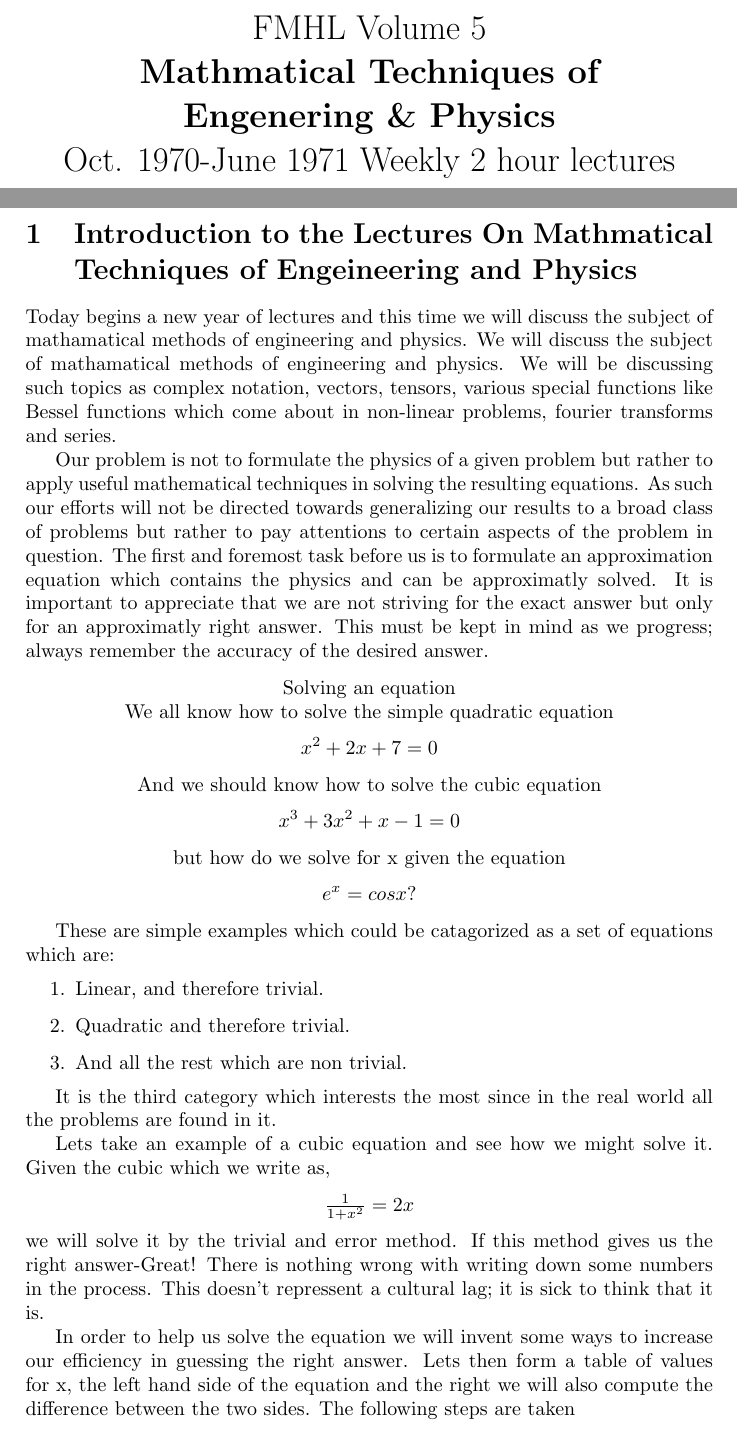
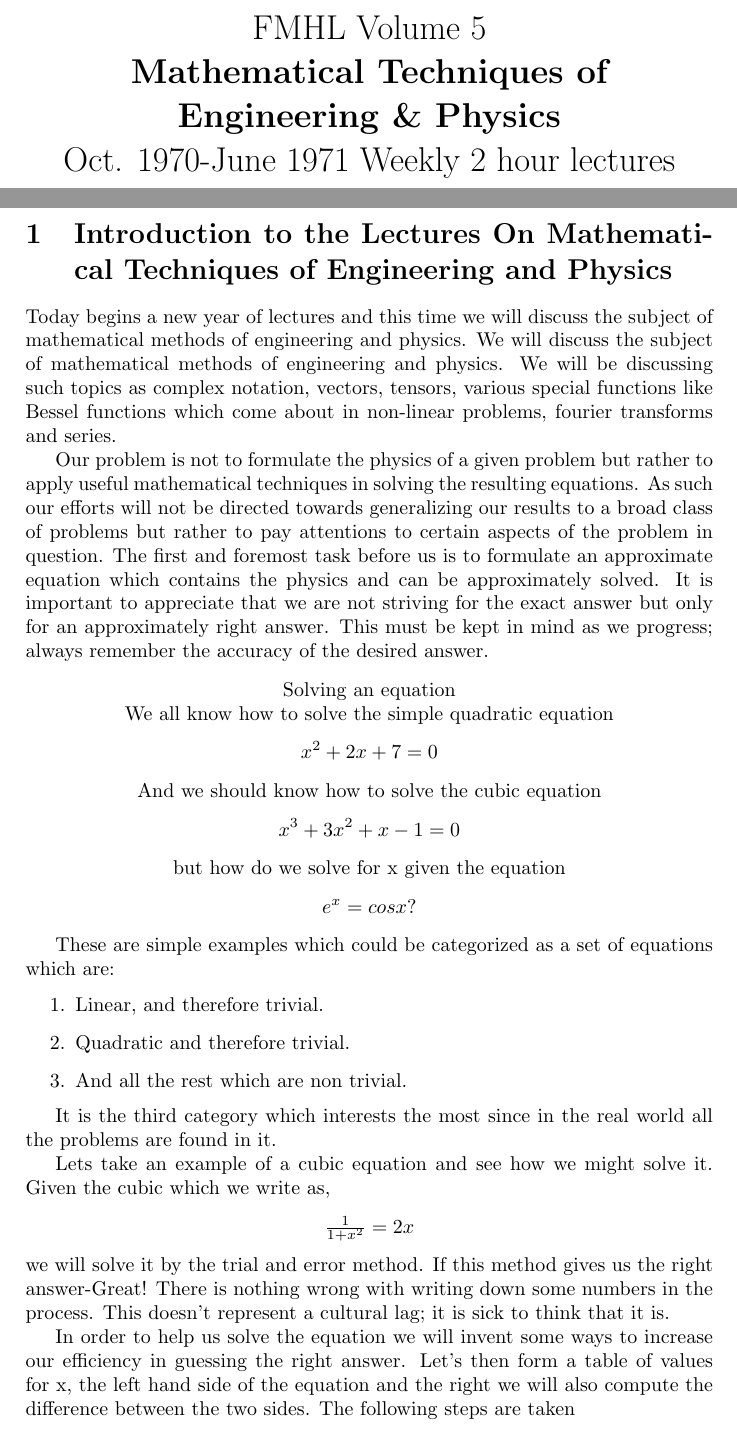
Before and after one commit to Inconditus/Feynman-Hughes-Malibu-Lecture-Series, a LaTeX document (Lecture.tex): two parts of pages 1 and 3 of 5, joined at a grey line, cut so that both start at the same text. Compiled offline with pdfLaTeX.

Commit message:
Update Lecture.tex
Just proofread for spelling what has already been entered.

```diff
--- a/Lecture.tex
+++ b/Lecture.tex
@@ -8,7 +8,7 @@
 
 \title{{\LARGE \textbf{Feynman Hughes Malibu\\ Lecture Series}} \\
 FMHL Volume 5\\
-\textbf{Mathmatical Techniques of \\ Engenering \& Physics}\\
+\textbf{Mathematical Techniques of \\ Engineering \& Physics}\\
 Oct. 1970-June 1971
 Weekly 2 hour lectures\\
 Notes taken and transcribed by \\ John T. Neer}
@@ -23,18 +23,18 @@ Notes taken and transcribed by \\ John T. Neer}
 \tableofcontents
 \pagebreak
 
-\section{Introduction to the Lectures On Mathmatical Techniques of Engeineering and Physics}
+\section{Introduction to the Lectures On Mathematical Techniques of Engineering and Physics}
 
-Today begins a new year of lectures and this time we will discuss the subject of mathamatical methods of engineering and physics.
-We will discuss the subject of mathamatical methods of engineering and physics.  We will be discussing such topics as complex
+Today begins a new year of lectures and this time we will discuss the subject of mathematical methods of engineering and physics.
+We will discuss the subject of mathematical methods of engineering and physics.  We will be discussing such topics as complex
  notation, vectors, tensors, various special functions like Bessel functions which come about in non-linear problems, fourier transforms
 and series.
 
 Our problem is not to formulate the physics of a given problem but rather to apply useful mathematical techniques in solving
 the resulting equations.  As such our efforts will not be directed towards generalizing our results to a broad class of problems
 but rather to pay attentions to certain aspects of the problem in question. The first and foremost task before us is to formulate
-an approximation equation which contains the physics and can be approximatly solved. It is important to appreciate that we are
-not striving for the exact answer but only for an approximatly right answer.  This must be kept in mind as we progress; always
+an approximate equation which contains the physics and can be approximately solved. It is important to appreciate that we are
+not striving for the exact answer but only for an approximately right answer.  This must be kept in mind as we progress; always
 remember the accuracy of the desired answer.
 
 \begin{center}
@@ -48,7 +48,7 @@ but how do we solve for x given the equation
 $$e^x=cosx?$$
 \end{center}
 
-These are simple examples which could be catagorized as a set of equations which are:
+These are simple examples which could be categorized as a set of equations which are:
 \begin{enumerate}
  \item Linear, and therefore trivial.
 \item Quadratic and therefore trivial.
@@ -61,13 +61,13 @@ Lets take an example of a cubic equation and see how we might solve it.  Given t
 
 \begin{center}$\frac{1}{1+x^2}=2x$
 \end{center}
-we will solve it by the trivial and error method.  If this method gives us the right answer-Great! There is nothing
-wrong with writing down some numbers in the process. This doesn't repressent a cultural lag; it is sick to think that
+we will solve it by the trial and error method.  If this method gives us the right answer-Great! There is nothing
+wrong with writing down some numbers in the process. This doesn't represent a cultural lag; it is sick to think that
 it is.
 
 In order to help us solve the equation we will invent some ways to increase our efficiency in guessing the right answer.
-Lets then form a table of values for x, the left hand side of the equation and the right we will also compute the difference
-between the two sides.  The following steps are taken
+Let's then form a table of values for x, the left hand side of the equation and the right we will also compute the difference
+between the two sides. The following steps are taken
 \begin{center}
 \begin{tabular}{p{5cm} c c c r}
  \centering Step & X & L.H.S. & R.H.S. & Diff\\
```
Also changed, not shown: Lecture.tex (6 more changed lines).
